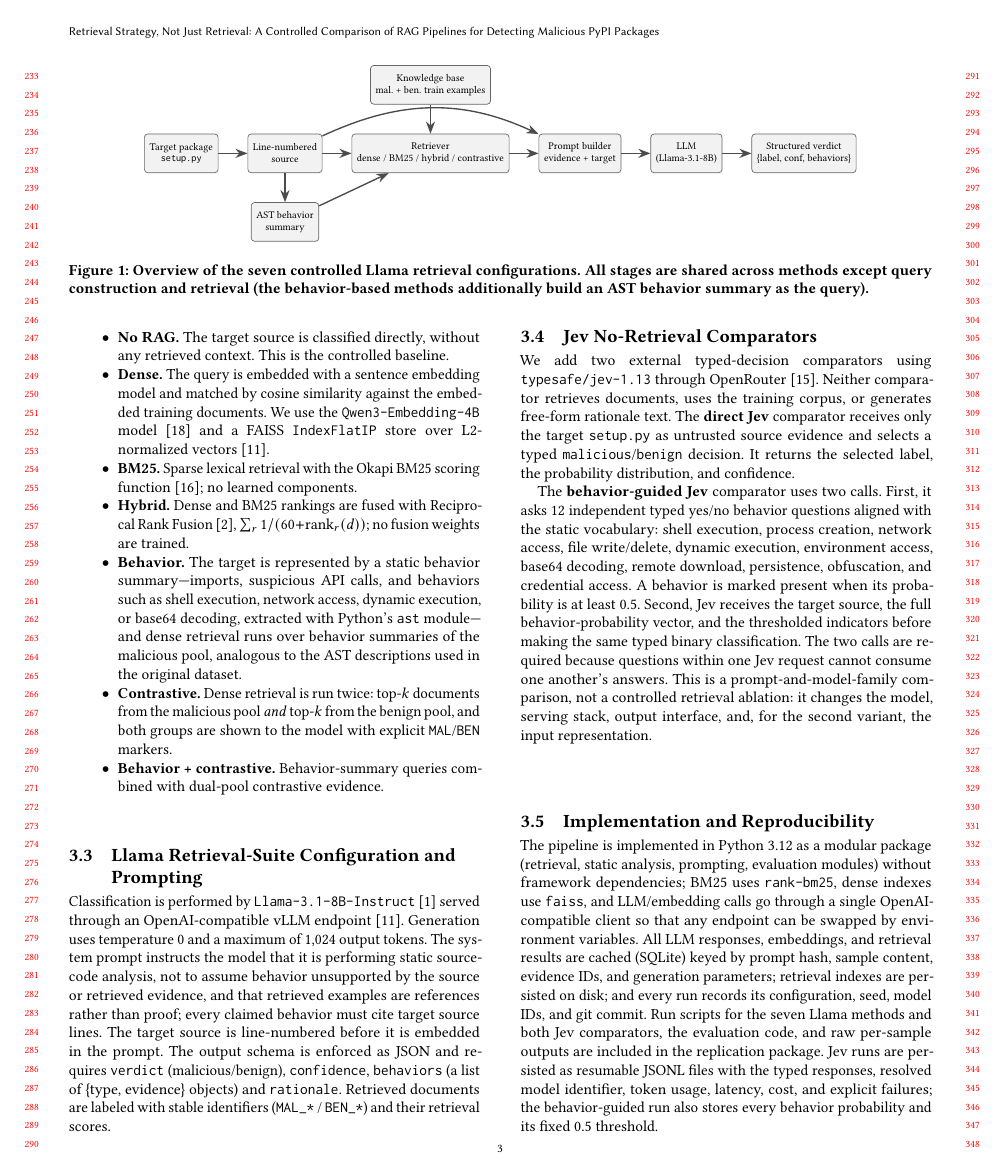
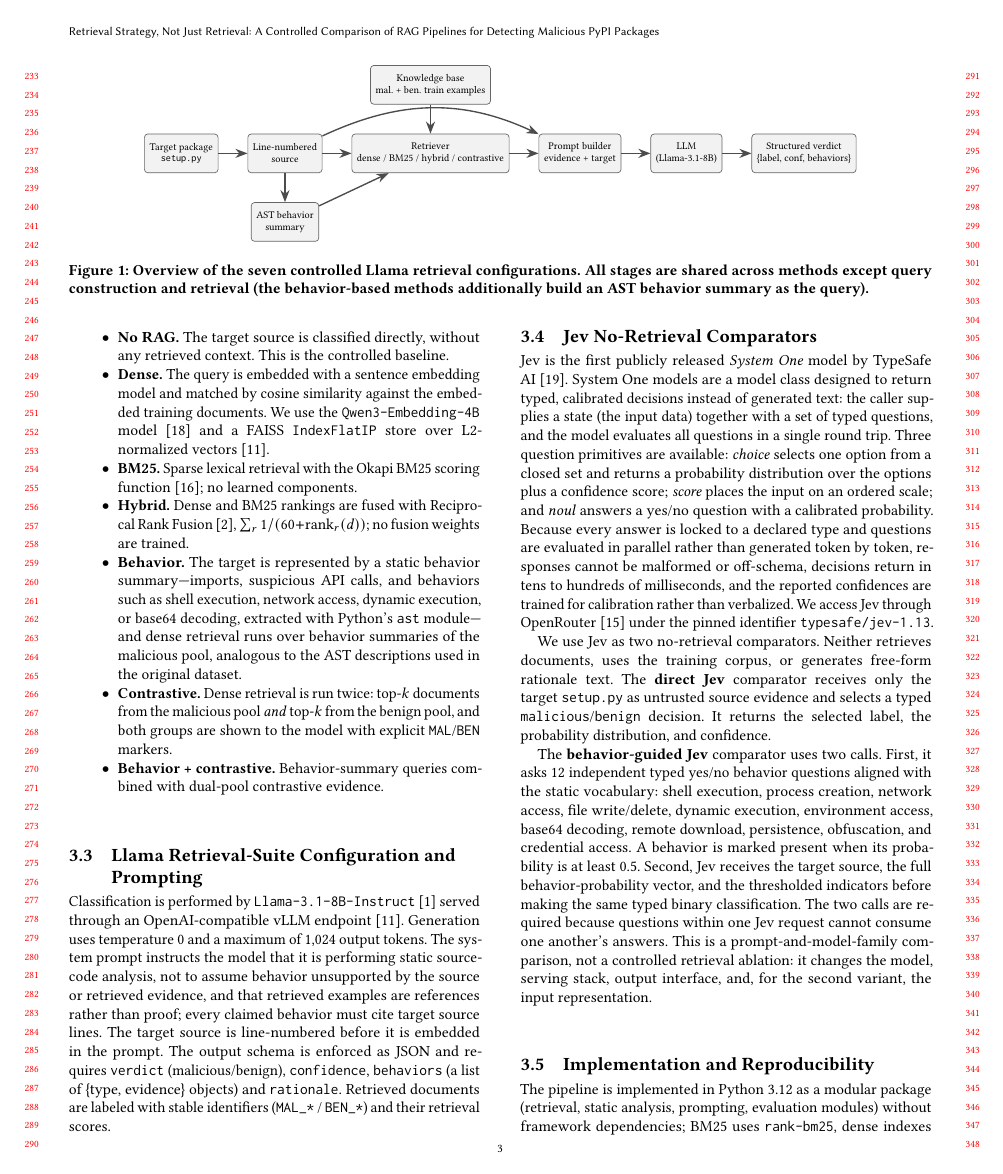
Before and after one commit to NathanTrance/Seminar_02, a LaTeX paper (report/ease-template/ease-submission.tex, which reads report/ease-template/Chapters/03-methodology.tex): page 3 of 9. Compiled offline with pdfLaTeX.

Commit message:
Camera-ready: Jev/System One brief, references before appendix, TypeSafe ref
- Section 3.4 now explains what Jev and System One models are and how typed
  decision questions (choice/score/noul) work, citing TypeSafe AI
- Add typesafe2026jev bib entry; verify all 24 entries resolve
- Reorder: bibliography now precedes the appendix
- Compiled with XeLaTeX (renders Vietnamese author names correctly)
- 10 pages, 0 undefined refs, 0 overfull boxes

```diff
--- a/report/ease-template/Chapters/03-methodology.tex
+++ b/report/ease-template/Chapters/03-methodology.tex
@@ -108,9 +108,24 @@ embedded in the prompt. The output schema is enforced as JSON and requires
 \subsection{Jev No-Retrieval Comparators}
 \label{sec:jev-method}
 
-We add two external typed-decision comparators using
-\texttt{typesafe/jev-1.13} through OpenRouter~\cite{openrouterjev}. Neither comparator retrieves
-documents, uses the training corpus, or generates free-form rationale text.
+Jev is the first publicly released \emph{System One} model by TypeSafe
+AI~\cite{typesafe2026jev}. System One models are a model class designed to
+return typed, calibrated decisions instead of generated text: the caller
+supplies a state (the input data) together with a set of typed questions, and
+the model evaluates all questions in a single round trip. Three question
+primitives are available: \emph{choice} selects one option from a closed set
+and returns a probability distribution over the options plus a confidence
+score; \emph{score} places the input on an ordered scale; and \emph{noul}
+answers a yes/no question with a calibrated probability. Because every answer
+is locked to a declared type and questions are evaluated in parallel rather
+than generated token by token, responses cannot be malformed or off-schema,
+decisions return in tens to hundreds of milliseconds, and the reported
+confidences are trained for calibration rather than verbalized. We access Jev
+through OpenRouter~\cite{openrouterjev} under the pinned identifier
+\texttt{typesafe/jev-1.13}.
+
+We use Jev as two no-retrieval comparators. Neither retrieves documents, uses
+the training corpus, or generates free-form rationale text.
 The \textbf{direct Jev} comparator receives only the target
 \texttt{setup.py} as untrusted source evidence and selects a typed
 \texttt{malicious}/\texttt{benign} decision. It returns the selected label,
```
Also changed, not shown: report/ease-template/ease-camera-ready.tex (+2 -1 lines), report/ease-template/references.bib (+8 -0 lines), report/ease-template/ease-camera-ready.pdf.
